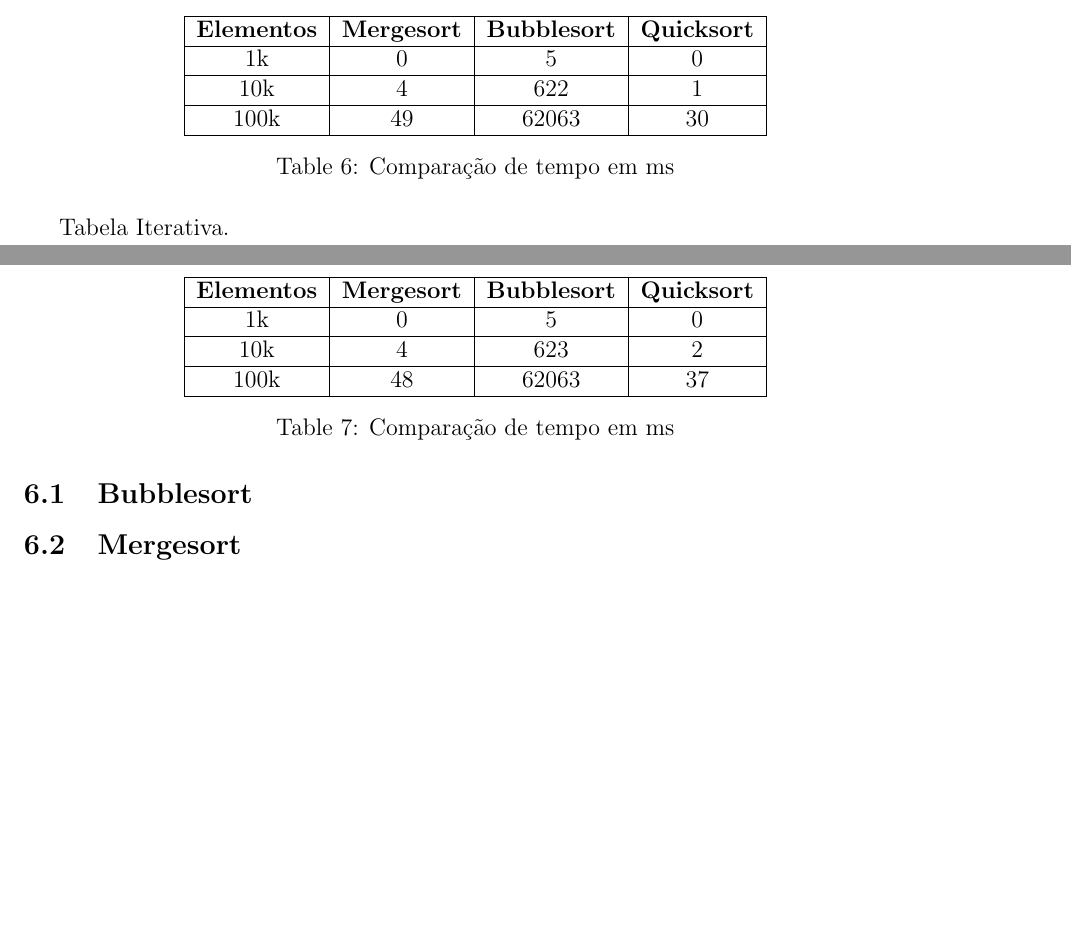
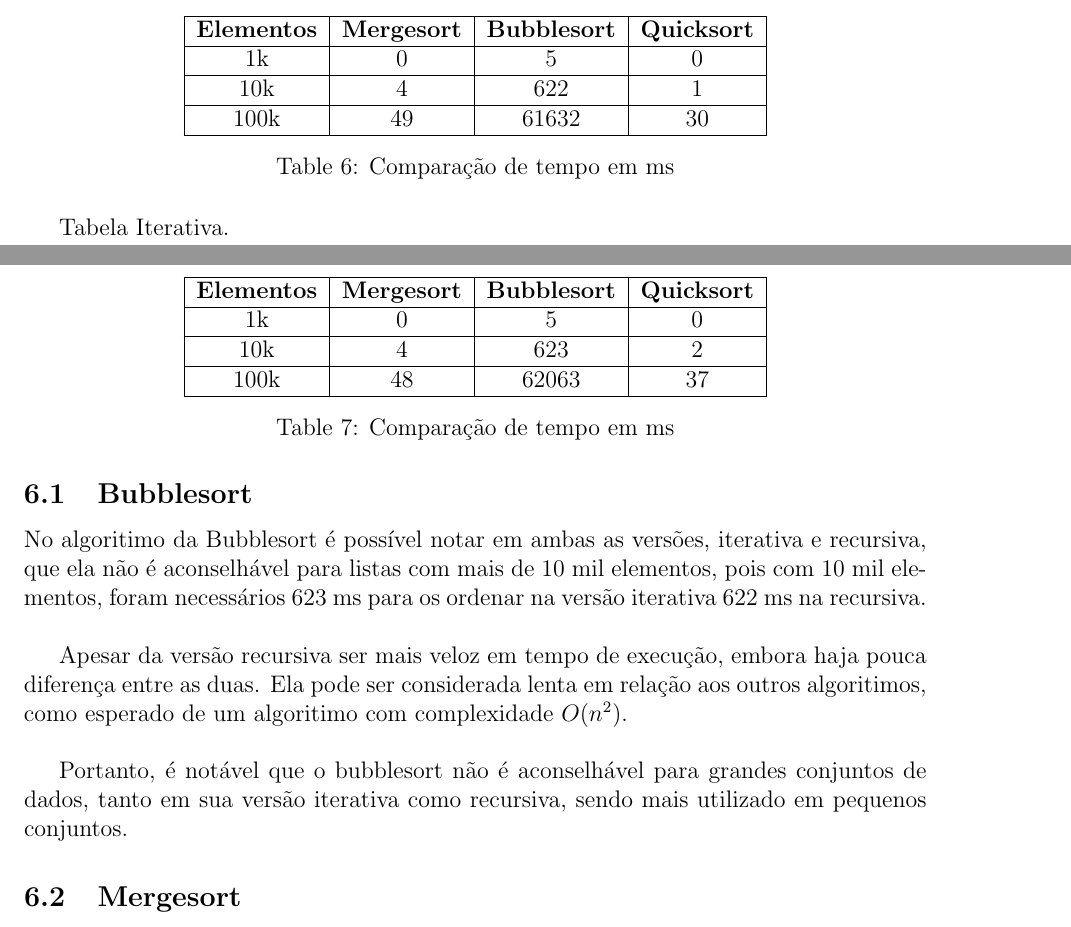
Before and after one commit to mpazmarcato/EDB-II, a LaTeX document (docs/main.tex, which reads docs/fase_analise/2_5.tex, docs/fase_analise/2_5_sections/bubbleSort.tex): two parts of pages 19 and 20 of 20, joined at a grey line, cut so that both start at the same text, the shorter picture padded with empty space. Compiled offline with pdfLaTeX.

Commit message:
bubble sort analysis

```diff
--- a/docs/fase_analise/2_5.tex
+++ b/docs/fase_analise/2_5.tex
@@ -10,7 +10,7 @@ Tabela Recursiva. \\
     \textbf{Elementos} &\textbf{Mergesort} & \textbf{Bubblesort} & \textbf{Quicksort} \\ \hline
      1k & 0 & 5 & 0  \\ \hline
      10k & 4 & 622 & 1  \\ \hline
-     100k & 49 & 62063 & 30  \\ \hline
+     100k & 49 & 61632 & 30  \\ \hline
     \end{tabular}
     \caption{Comparação de tempo em ms}
 \end{table}
--- a/docs/fase_analise/2_5_sections/bubbleSort.tex
+++ b/docs/fase_analise/2_5_sections/bubbleSort.tex
@@ -1 +1,6 @@
 \subsection{Bubblesort}
+No algoritimo da Bubblesort é possível notar em ambas as versões, iterativa e recursiva, que ela não é aconselhável para listas com mais de 10 mil elementos, pois com 10 mil elementos, foram necessários 623 ms para os ordenar na versão iterativa 622 ms na recursiva. \\
+
+Apesar da versão recursiva ser mais veloz em tempo de execução, embora haja pouca diferença entre as duas. Ela pode ser considerada lenta em relação aos outros algoritimos, como esperado de um algoritimo com complexidade $O(n^2)$. \\
+
+Portanto, é notável que o bubblesort não é aconselhável para grandes conjuntos de dados, tanto em sua versão iterativa como recursiva, sendo mais utilizado em pequenos conjuntos.
```
